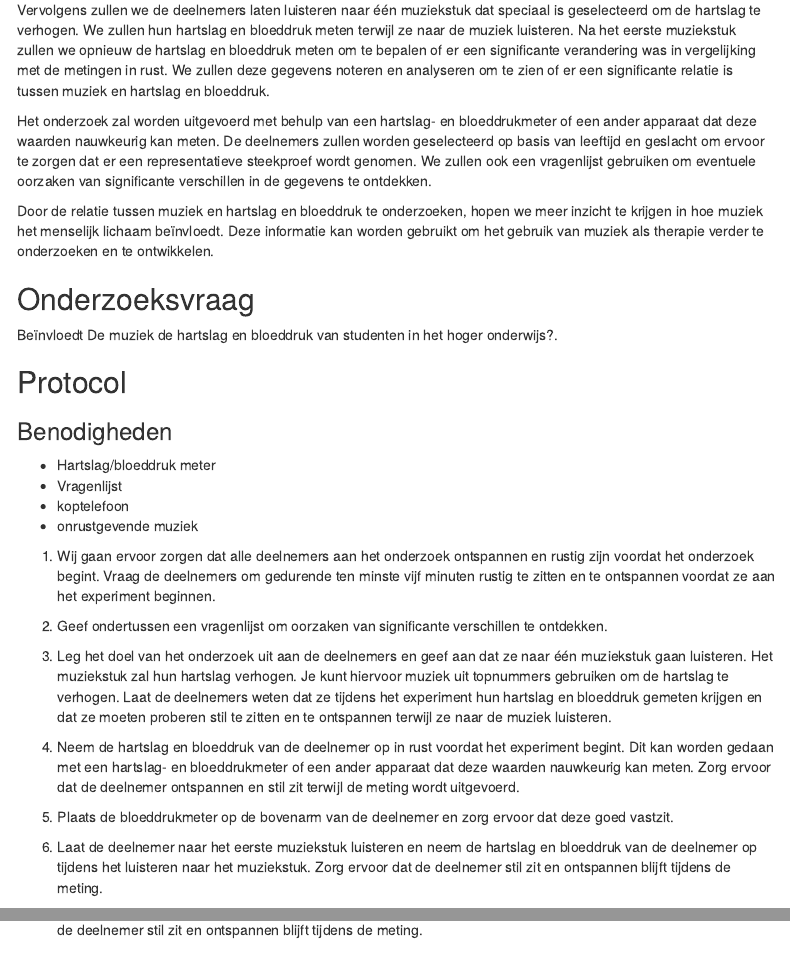
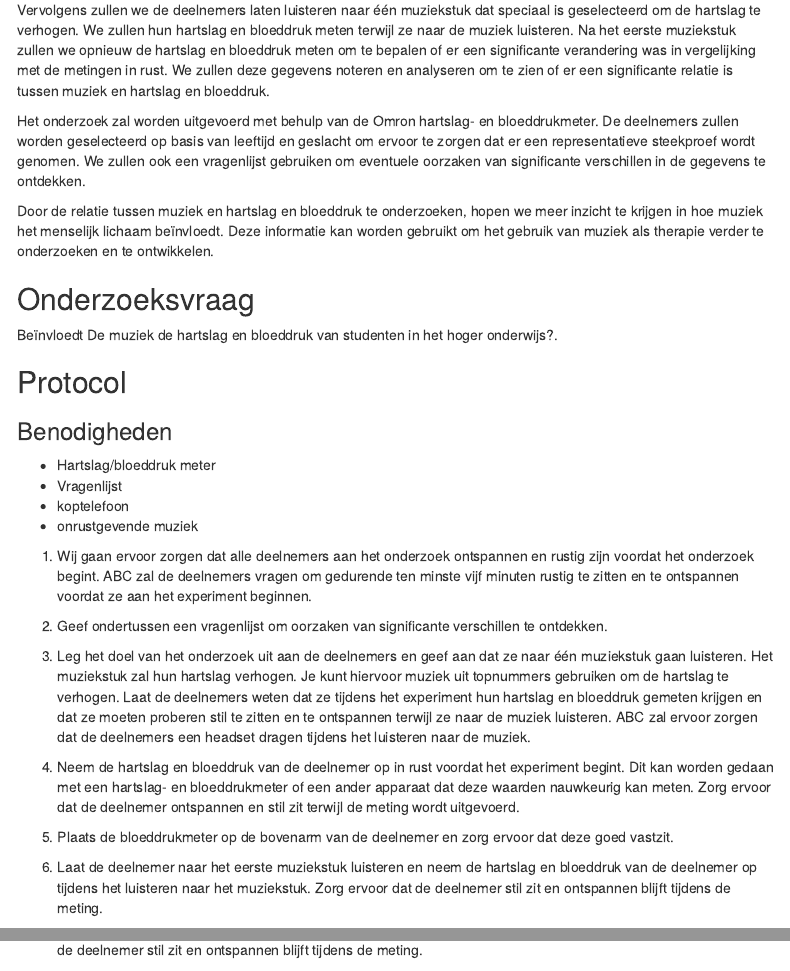
Before and after one commit to AdibAlhasan1/De-wetenschappelijke-cyclus, an R Markdown document (hartslag.Rmd): the page in a window 1100 px wide, from 320 px down, and a second part further down, joined at a grey line. Rendered offline with R 4.5, knitr and Pandoc, with nearby package versions; menus at the side of the page are left out.

Commit message:
Update hartslag.Rmd
Added some extra protocol

```diff
--- a/hartslag.Rmd
+++ b/hartslag.Rmd
@@ -18,7 +18,7 @@ Het doel van dit onderzoek is om de relatie tussen muziek en hartslag en bloeddr
 
 Vervolgens zullen we de deelnemers laten luisteren naar één muziekstuk dat speciaal is geselecteerd om de hartslag te verhogen. We zullen hun hartslag en bloeddruk meten terwijl ze naar de muziek luisteren. Na het eerste muziekstuk zullen we opnieuw de hartslag en bloeddruk meten om te bepalen of er een significante verandering was in vergelijking met de metingen in rust. We zullen deze gegevens noteren en analyseren om te zien of er een significante relatie is tussen muziek en hartslag en bloeddruk.
 
-Het onderzoek zal worden uitgevoerd met behulp van een hartslag- en bloeddrukmeter of een ander apparaat dat deze waarden nauwkeurig kan meten. De deelnemers zullen worden geselecteerd op basis van leeftijd en geslacht om ervoor te zorgen dat er een representatieve steekproef wordt genomen. We zullen ook een vragenlijst gebruiken om eventuele oorzaken van significante verschillen in de gegevens te ontdekken.
+Het onderzoek zal worden uitgevoerd met behulp van de Omron hartslag- en bloeddrukmeter. De deelnemers zullen worden geselecteerd op basis van leeftijd en geslacht om ervoor te zorgen dat er een representatieve steekproef wordt genomen. We zullen ook een vragenlijst gebruiken om eventuele oorzaken van significante verschillen in de gegevens te ontdekken.
 
 Door de relatie tussen muziek en hartslag en bloeddruk te onderzoeken, hopen we meer inzicht te krijgen in hoe muziek het menselijk lichaam beïnvloedt. Deze informatie kan worden gebruikt om het gebruik van muziek als therapie verder te onderzoeken en te ontwikkelen.
 
@@ -36,11 +36,11 @@ Door de relatie tussen muziek en hartslag en bloeddruk te onderzoeken, hopen we
  * koptelefoon
  * onrustgevende muziek
 
-1. Wij gaan ervoor zorgen dat alle deelnemers aan het onderzoek ontspannen en rustig zijn voordat het onderzoek begint. Vraag de deelnemers om gedurende ten minste vijf minuten rustig te zitten en te ontspannen voordat ze aan het experiment beginnen.
+1. Wij gaan ervoor zorgen dat alle deelnemers aan het onderzoek ontspannen en rustig zijn voordat het onderzoek begint. ABC zal de deelnemers vragen om gedurende ten minste vijf minuten rustig te zitten en te ontspannen voordat ze aan het experiment beginnen.
 
 2. Geef ondertussen een vragenlijst om oorzaken van significante verschillen te ontdekken.
 
-3. Leg het doel van het onderzoek uit aan de deelnemers en geef aan dat ze naar één muziekstuk gaan luisteren. Het muziekstuk zal hun hartslag verhogen. Je kunt hiervoor muziek uit topnummers gebruiken om de hartslag te verhogen. Laat de deelnemers weten dat ze tijdens het experiment hun hartslag en bloeddruk gemeten krijgen en dat ze moeten proberen stil te zitten en te ontspannen terwijl ze naar de muziek luisteren.
+3. Leg het doel van het onderzoek uit aan de deelnemers en geef aan dat ze naar één muziekstuk gaan luisteren. Het muziekstuk zal hun hartslag verhogen. Je kunt hiervoor muziek uit topnummers gebruiken om de hartslag te verhogen. Laat de deelnemers weten dat ze tijdens het experiment hun hartslag en bloeddruk gemeten krijgen en dat ze moeten proberen stil te zitten en te ontspannen terwijl ze naar de muziek luisteren. ABC zal ervoor zorgen dat de deelnemers een headset dragen tijdens het luisteren naar de muziek.
 
 4. Neem de hartslag en bloeddruk van de deelnemer op in rust voordat het experiment begint. Dit kan worden gedaan met een hartslag- en bloeddrukmeter of een ander apparaat dat deze waarden nauwkeurig kan meten. Zorg ervoor dat de deelnemer ontspannen en stil zit terwijl de meting wordt uitgevoerd.
 
```
Also changed, not shown: hartslag.Rmd (2 more changed lines).
